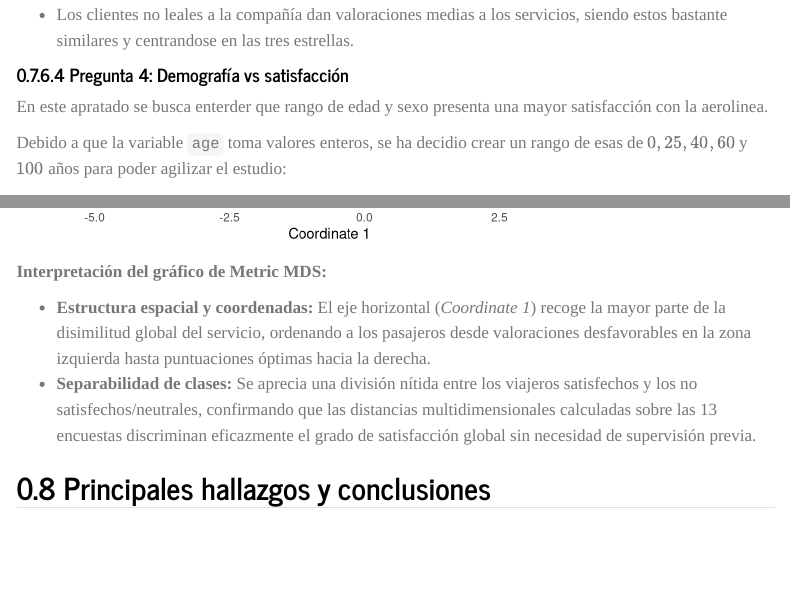
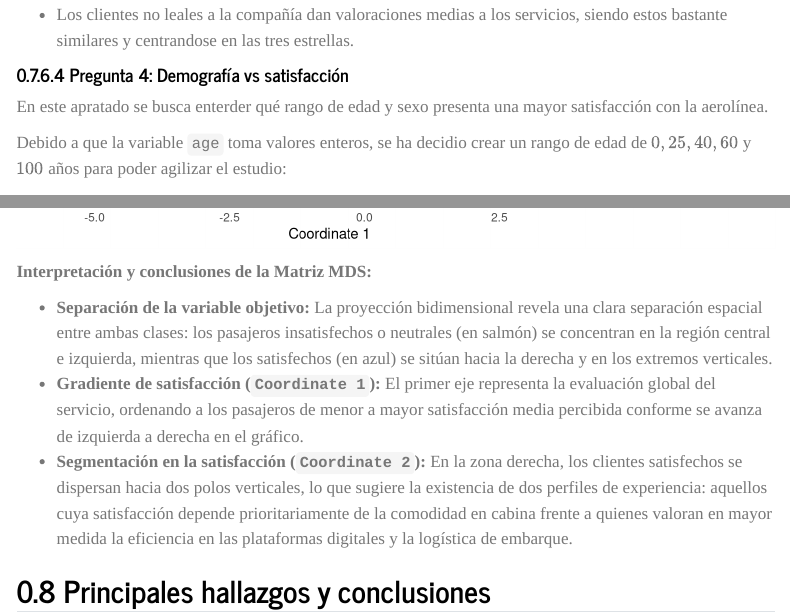
Before and after one commit to lauralopez5/prediccion_satisfaccion_vuelos, a Quarto document (analisis_satisfaccion.qmd): the page in a window 1100 px wide, from 13180 px down, and a second part further down, joined at a grey line. Rendered offline with R 4.5, knitr and Pandoc in place of Quarto, with nearby package versions; menus at the side of the page are left out; column names are cleaned by a stand-in for the janitor package.

Commit message:
cambio de las conclusiones de la matriz mds

````diff
--- a/analisis_satisfaccion.qmd
+++ b/analisis_satisfaccion.qmd
@@ -555,9 +555,9 @@ ggplot(p3_resumen, aes(x = servicio, y = media_puntuacion, fill = customer_type)
 
 #### Pregunta 4: Demografía vs satisfacción
 
-En este apratado se busca enterder que rango de edad y sexo presenta una mayor satisfacción con la aerolinea.
+En este apratado se busca enterder qué rango de edad y sexo presenta una mayor satisfacción con la aerolínea.
 
-Debido a que la variable `age` toma valores enteros, se ha decidio crear un rango de esas de $0, 25, 40, 60$ y $100$ años para poder agilizar el estudio:
+Debido a que la variable `age` toma valores enteros, se ha decidio crear un rango de edad de $0, 25, 40, 60$ y $100$ años para poder agilizar el estudio:
 
 ```{r}
 #| label: p4-edad
@@ -671,10 +671,11 @@ ggplot(df_mds, aes(x = Coordinate_1, y = Coordinate_2, color = Satisfaction)) +
   )
 ```
 
-**Interpretación del gráfico de Metric MDS:**
+**Interpretación y conclusiones de la Matriz MDS:**
 
-- **Estructura espacial y coordenadas:** El eje horizontal (*Coordinate 1*) recoge la mayor parte de la disimilitud global del servicio, ordenando a los pasajeros desde valoraciones desfavorables en la zona izquierda hasta puntuaciones óptimas hacia la derecha.
-- **Separabilidad de clases:** Se aprecia una división nítida entre los viajeros satisfechos y los no satisfechos/neutrales, confirmando que las distancias multidimensionales calculadas sobre las 13 encuestas discriminan eficazmente el grado de satisfacción global sin necesidad de supervisión previa.
+* **Separación de la variable objetivo:** La proyección bidimensional revela una clara separación espacial entre ambas clases: los pasajeros insatisfechos o neutrales (en salmón) se concentran en la región central e izquierda, mientras que los satisfechos (en azul) se sitúan hacia la derecha y en los extremos verticales.
+* **Gradiente de satisfacción (`Coordinate 1`):** El primer eje representa la evaluación global del servicio, ordenando a los pasajeros de menor a mayor satisfacción media percibida conforme se avanza de izquierda a derecha en el gráfico.
+* **Segmentación en la satisfacción (`Coordinate 2`):** En la zona derecha, los clientes satisfechos se dispersan hacia dos polos verticales, lo que sugiere la existencia de dos perfiles de experiencia: aquellos cuya satisfacción depende prioritariamente de la comodidad en cabina frente a quienes valoran en mayor medida la eficiencia en las plataformas digitales y la logística de embarque.
 
 ## Principales hallazgos y conclusiones
 
````
Also changed, not shown: analisis_satisfaccion.html, analisis_satisfaccion_files/figure-html/p1-retraso-vs-confort-1.png, analisis_satisfaccion_files/figure-html/p2-clase-tipo-viaje-1.png, analisis_satisfaccion_files/figure-html/p3-servicios-digitales-1.png (added), analisis_satisfaccion_files/figure-html/p4-edad-1.png (added), analisis_satisfaccion_files/figure-html/p4-sexo-1.png (added), analisis_satisfaccion.qmd (6 more changed lines).
